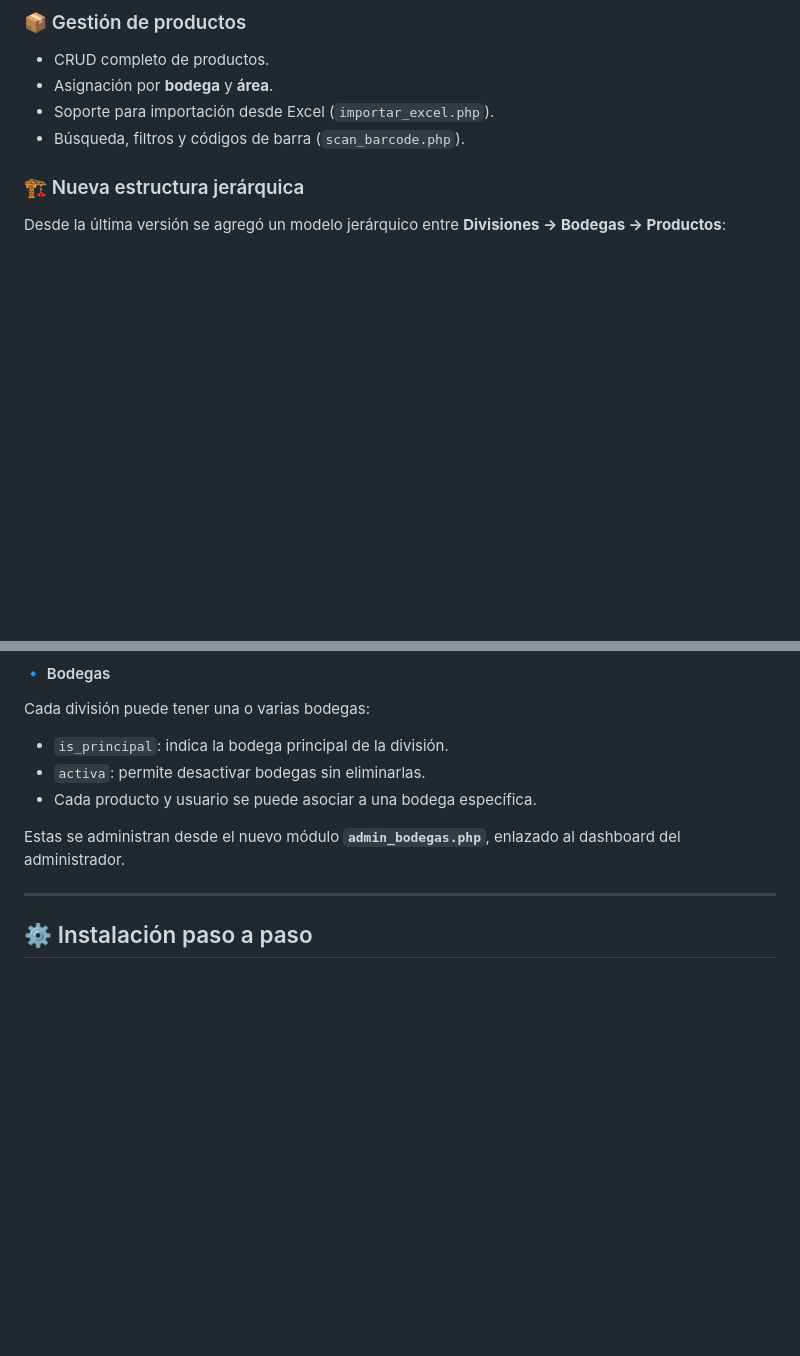
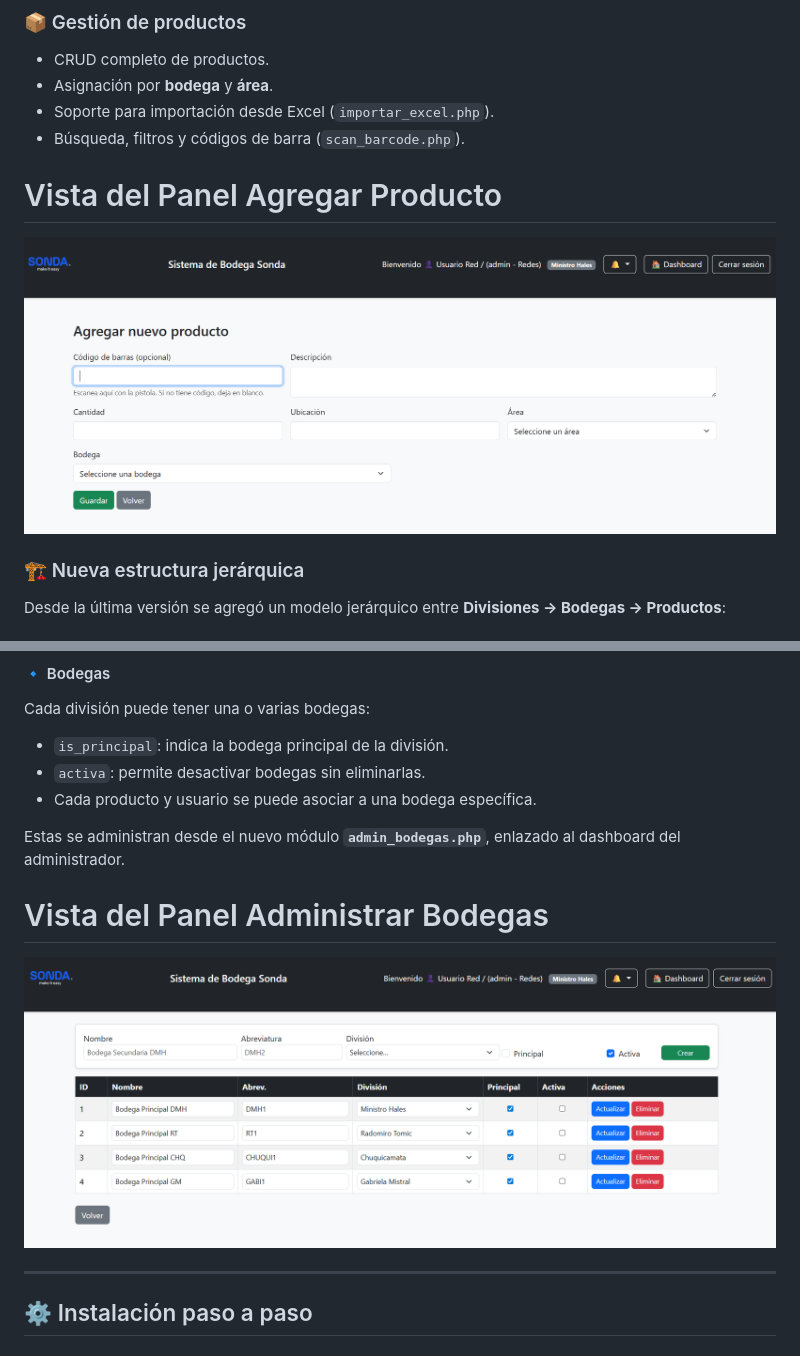
Before and after one commit to jaderkamui/bodega, a Markdown page: README.md, 2 parts joined by grey strips. GitHub-like rendering; blank space fills up the shorter version.

```diff
--- a/README.md
+++ b/README.md
@@ -20,6 +32,10 @@ Incluye control de usuarios por roles y ahora, soporte completo para **divisione
 - Asignación por **bodega** y **área**.
 - Soporte para importación desde Excel (`importar_excel.php`).
 - Búsqueda, filtros y códigos de barra (`scan_barcode.php`).
+
+# Vista del Panel Agregar Producto
+![Productos](src/img/agregar_producto.png)
+
 
 ### 🏗️ Nueva estructura jerárquica
 Desde la última versión se agregó un modelo jerárquico entre **Divisiones → Bodegas → Productos**:
@@ -40,6 +56,9 @@ Cada división puede tener una o varias bodegas:
 - Cada producto y usuario se puede asociar a una bodega específica.
 
 Estas se administran desde el nuevo módulo **`admin_bodegas.php`**, enlazado al dashboard del administrador.
+
+# Vista del Panel Administrar Bodegas
+![Bodegas](src/img/bodegas.png)
 
 ---
 
```
Also changed, not shown: other parts of README.md (+12 -0 lines).
